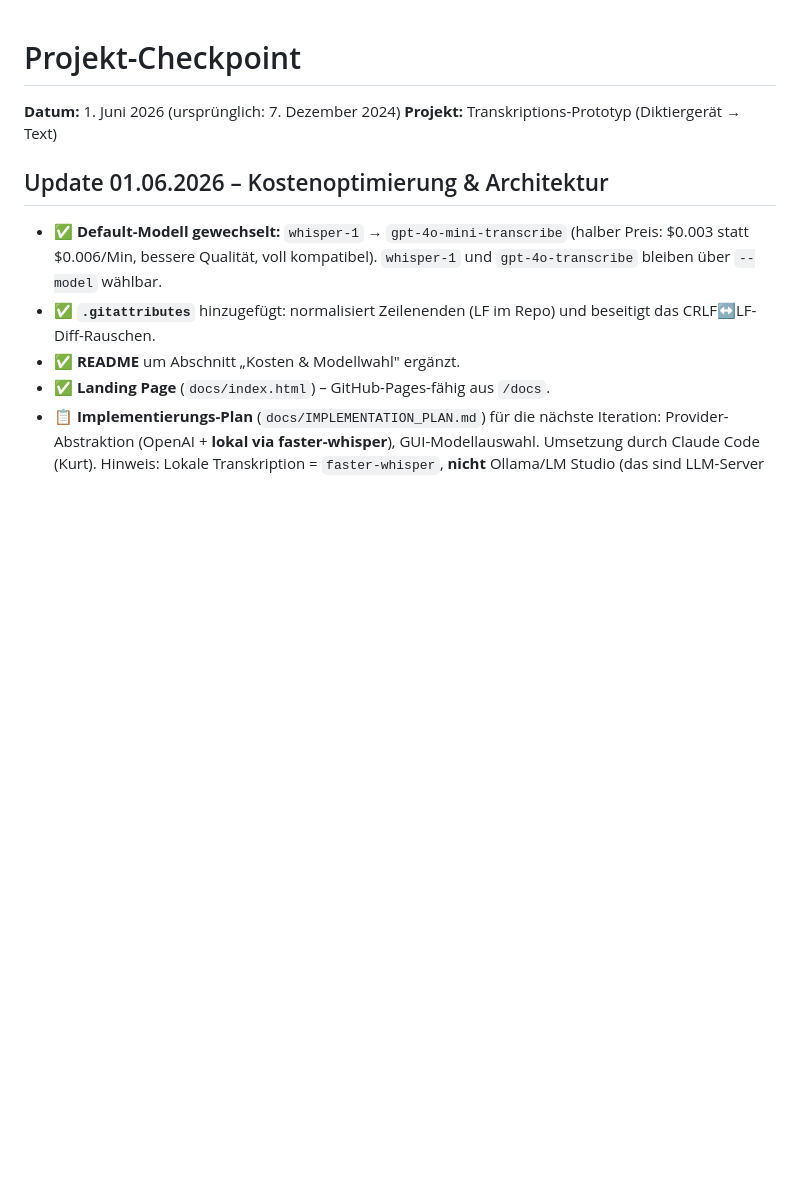
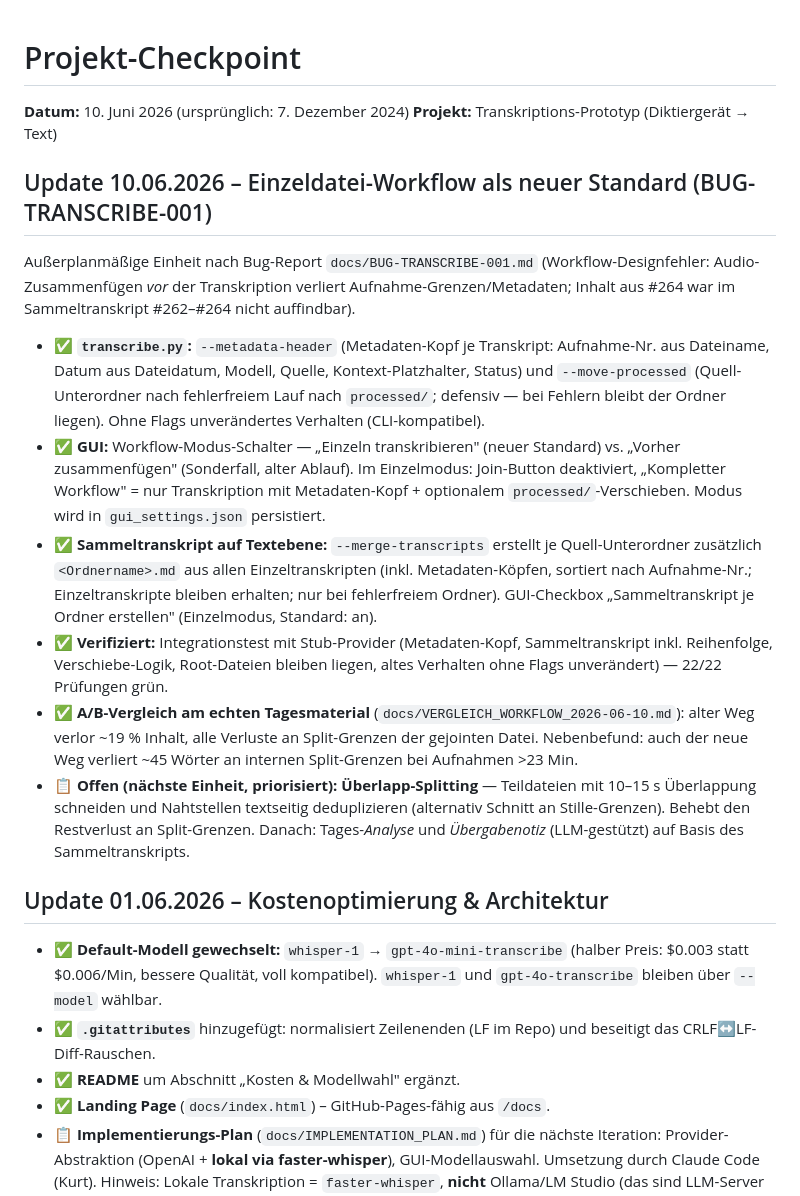
Before and after one commit to ddumdi11/transkription-prototyp, a Markdown page: CHECKPOINT.md, the part around the change. Drawn GitHub-style; blank space fills up the shorter version.

```diff
--- a/CHECKPOINT.md
+++ b/CHECKPOINT.md
@@ -1,7 +1,42 @@
 # Projekt-Checkpoint
 
-**Datum:** 1. Juni 2026 (ursprünglich: 7. Dezember 2024)
+**Datum:** 10. Juni 2026 (ursprünglich: 7. Dezember 2024)
 **Projekt:** Transkriptions-Prototyp (Diktiergerät → Text)
+
+## Update 10.06.2026 – Einzeldatei-Workflow als neuer Standard (BUG-TRANSCRIBE-001)
+
+Außerplanmäßige Einheit nach Bug-Report `docs/BUG-TRANSCRIBE-001.md`
+(Workflow-Designfehler: Audio-Zusammenfügen *vor* der Transkription verliert
+Aufnahme-Grenzen/Metadaten; Inhalt aus #264 war im Sammeltranskript #262–#264
+nicht auffindbar).
+
+- ✅ **`transcribe.py`:** `--metadata-header` (Metadaten-Kopf je Transkript:
+  Aufnahme-Nr. aus Dateiname, Datum aus Dateidatum, Modell, Quelle,
+  Kontext-Platzhalter, Status) und `--move-processed` (Quell-Unterordner nach
+  fehlerfreiem Lauf nach `processed/`; defensiv — bei Fehlern bleibt der Ordner
+  liegen). Ohne Flags unverändertes Verhalten (CLI-kompatibel).
+- ✅ **GUI:** Workflow-Modus-Schalter — „Einzeln transkribieren" (neuer
+  Standard) vs. „Vorher zusammenfügen" (Sonderfall, alter Ablauf). Im
+  Einzelmodus: Join-Button deaktiviert, „Kompletter Workflow" = nur
+  Transkription mit Metadaten-Kopf + optionalem `processed/`-Verschieben.
+  Modus wird in `gui_settings.json` persistiert.
+- ✅ **Sammeltranskript auf Textebene:** `--merge-transcripts` erstellt je
+  Quell-Unterordner zusätzlich `<Ordnername>.md` aus allen Einzeltranskripten
+  (inkl. Metadaten-Köpfen, sortiert nach Aufnahme-Nr.; Einzeltranskripte
+  bleiben erhalten; nur bei fehlerfreiem Ordner). GUI-Checkbox
+  „Sammeltranskript je Ordner erstellen" (Einzelmodus, Standard: an).
+- ✅ **Verifiziert:** Integrationstest mit Stub-Provider (Metadaten-Kopf,
+  Sammeltranskript inkl. Reihenfolge, Verschiebe-Logik, Root-Dateien bleiben
+  liegen, altes Verhalten ohne Flags unverändert) — 22/22 Prüfungen grün.
+- ✅ **A/B-Vergleich am echten Tagesmaterial** (`docs/VERGLEICH_WORKFLOW_2026-06-10.md`):
+  alter Weg verlor ~19 % Inhalt, alle Verluste an Split-Grenzen der gejointen
+  Datei. Nebenbefund: auch der neue Weg verliert ~45 Wörter an internen
+  Split-Grenzen bei Aufnahmen >23 Min.
+- 📋 **Offen (nächste Einheit, priorisiert):** **Überlapp-Splitting** —
+  Teildateien mit 10–15 s Überlappung schneiden und Nahtstellen textseitig
+  deduplizieren (alternativ Schnitt an Stille-Grenzen). Behebt den
+  Restverlust an Split-Grenzen. Danach: Tages-*Analyse* und *Übergabenotiz*
+  (LLM-gestützt) auf Basis des Sammeltranskripts.
 
 ## Update 01.06.2026 – Kostenoptimierung & Architektur
 
```
Also changed, not shown: README.md (+56 -5 lines), docs/VERGLEICH_WORKFLOW_2026-06-10.md (added, +84 -0 lines).
